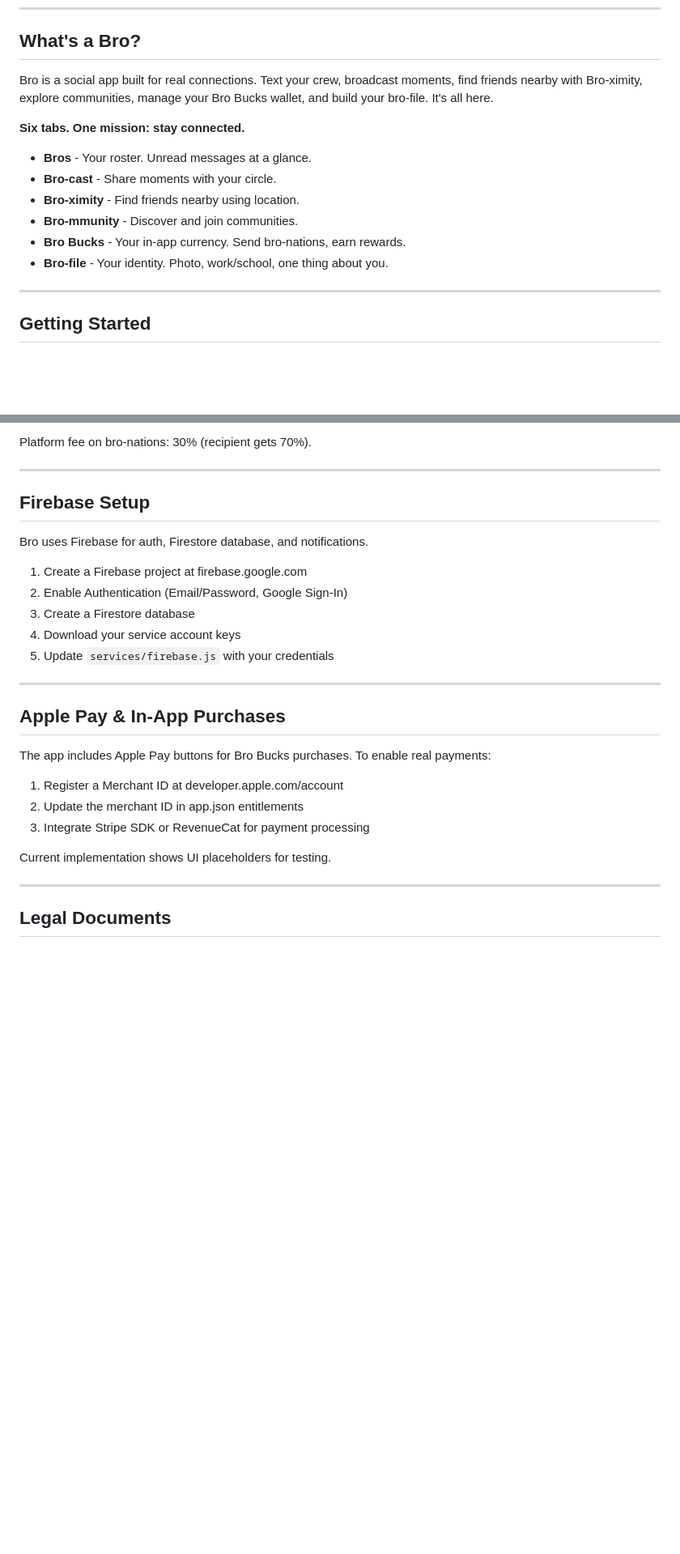
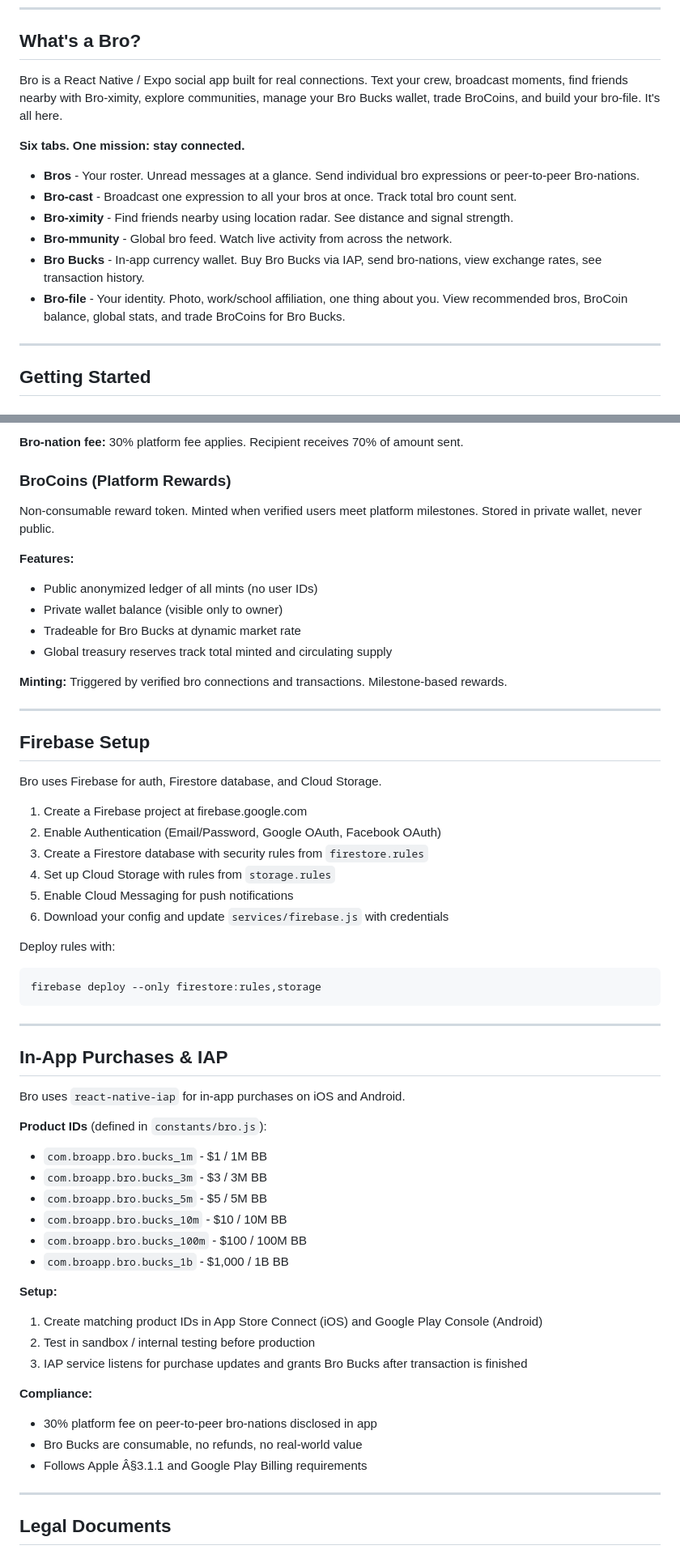
Before and after one commit to pawankjajoo/BroApp, a Markdown page: README.md, 2 parts joined by grey strips. Shown at 81% size. Drawn GitHub-style; blank space fills up the shorter version.

````diff
--- a/README.md
+++ b/README.md
@@ -6,16 +6,16 @@ Your crew at a glance. Connect with friends, send bro-nations, explore your comm
 
 ## What's a Bro?
 
-Bro is a social app built for real connections. Text your crew, broadcast moments, find friends nearby with Bro-ximity, explore communities, manage your Bro Bucks wallet, and build your bro-file. It's all here.
+Bro is a React Native / Expo social app built for real connections. Text your crew, broadcast moments, find friends nearby with Bro-ximity, explore communities, manage your Bro Bucks wallet, trade BroCoins, and build your bro-file. It's all here.
 
 **Six tabs. One mission: stay connected.**
 
-- **Bros** - Your roster. Unread messages at a glance.
-- **Bro-cast** - Share moments with your circle.
-- **Bro-ximity** - Find friends nearby using location.
-- **Bro-mmunity** - Discover and join communities.
-- **Bro Bucks** - Your in-app currency. Send bro-nations, earn rewards.
-- **Bro-file** - Your identity. Photo, work/school, one thing about you.
+- **Bros** - Your roster. Unread messages at a glance. Send individual bro expressions or peer-to-peer Bro-nations.
+- **Bro-cast** - Broadcast one expression to all your bros at once. Track total bro count sent.
+- **Bro-ximity** - Find friends nearby using location radar. See distance and signal strength.
+- **Bro-mmunity** - Global bro feed. Watch live activity from across the network.
+- **Bro Bucks** - In-app currency wallet. Buy Bro Bucks via IAP, send bro-nations, view exchange rates, see transaction history.
+- **Bro-file** - Your identity. Photo, work/school affiliation, one thing about you. View recommended bros, BroCoin balance, global stats, and trade BroCoins for Bro Bucks.
 
 ---
 
@@ -164,29 +171,60 @@ Bro uses Bro Bucks, an in-app currency. Exchange USD for Bro Bucks via in-app pu
 
-Platform fee on bro-nations: 30% (recipient gets 70%).
+**Bro-nation fee:** 30% platform fee applies. Recipient receives 70% of amount sent.
+
+### BroCoins (Platform Rewards)
+
+Non-consumable reward token. Minted when verified users meet platform milestones. Stored in private wallet, never public.
+
+**Features:**
+- Public anonymized ledger of all mints (no user IDs)
+- Private wallet balance (visible only to owner)
+- Tradeable for Bro Bucks at dynamic market rate
+- Global treasury reserves track total minted and circulating supply
+
+**Minting:** Triggered by verified bro connections and transactions. Milestone-based rewards.
 
 ---
 
 ## Firebase Setup
 
-Bro uses Firebase for auth, Firestore database, and notifications.
+Bro uses Firebase for auth, Firestore database, and Cloud Storage.
 
 1. Create a Firebase project at firebase.google.com
-2. Enable Authentication (Email/Password, Google Sign-In)
-3. Create a Firestore database
-4. Download your service account keys
-5. Update `services/firebase.js` with your credentials
+2. Enable Authentication (Email/Password, Google OAuth, Facebook OAuth)
+3. Create a Firestore database with security rules from `firestore.rules`
+4. Set up Cloud Storage with rules from `storage.rules`
+5. Enable Cloud Messaging for push notifications
+6. Download your config and update `services/firebase.js` with credentials
+
+Deploy rules with:
+```bash
+firebase deploy --only firestore:rules,storage
+```
 
 ---
 
-## Apple Pay & In-App Purchases
+## In-App Purchases & IAP
 
-The app includes Apple Pay buttons for Bro Bucks purchases. To enable real payments:
+Bro uses `react-native-iap` for in-app purchases on iOS and Android.
 
-1. Register a Merchant ID at developer.apple.com/account
-2. Update the merchant ID in app.json entitlements
-3. Integrate Stripe SDK or RevenueCat for payment processing
+**Product IDs** (defined in `constants/bro.js`):
+- `com.broapp.bro.bucks_1m` - $1 / 1M BB
+- `com.broapp.bro.bucks_3m` - $3 / 3M BB
+- `com.broapp.bro.bucks_5m` - $5 / 5M BB
+- `com.broapp.bro.bucks_10m` - $10 / 10M BB
+- `com.broapp.bro.bucks_100m` - $100 / 100M BB
+- `com.broapp.bro.bucks_1b` - $1,000 / 1B BB
 
-Current implementation shows UI placeholders for testing.
+**Setup:**
+
+1. Create matching product IDs in App Store Connect (iOS) and Google Play Console (Android)
+2. Test in sandbox / internal testing before production
+3. IAP service listens for purchase updates and grants Bro Bucks after transaction is finished
+
+**Compliance:**
+- 30% platform fee on peer-to-peer bro-nations disclosed in app
+- Bro Bucks are consumable, no refunds, no real-world value
+- Follows Apple Â§3.1.1 and Google Play Billing requirements
 
 ---
 
````
Also changed, not shown: other parts of README.md (+66 -47 lines).
